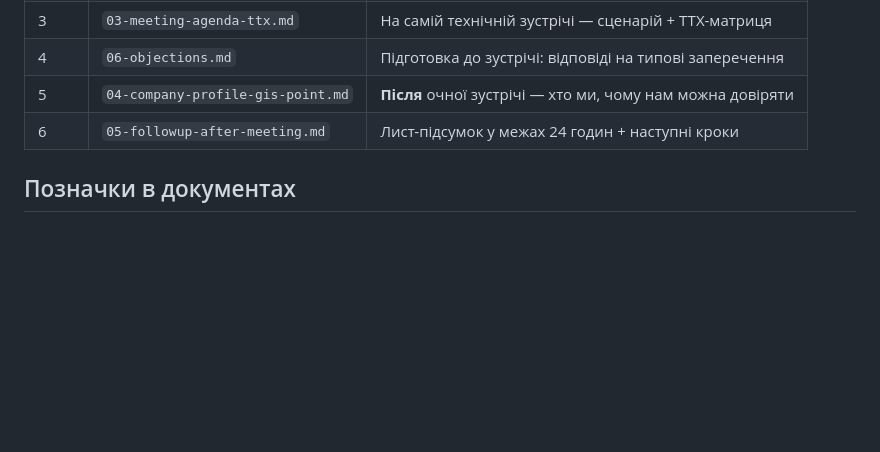
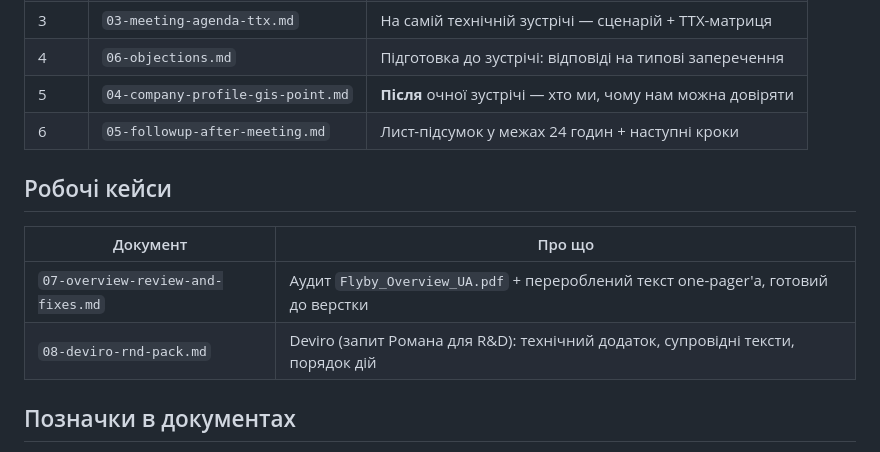
Before and after one commit to ilavrishko-jpg/Gis-point, a Markdown page: flyby/sales/00-README.md, the part around the change. Rendered like a GitHub page; blank space fills up the shorter version.

```diff
--- a/flyby/sales/00-README.md
+++ b/flyby/sales/00-README.md
@@ -27,6 +27,13 @@
 | 5 | `04-company-profile-gis-point.md` | **Після** очної зустрічі — хто ми, чому нам можна довіряти |
 | 6 | `05-followup-after-meeting.md` | Лист-підсумок у межах 24 годин + наступні кроки |
 
+## Робочі кейси
+
+| Документ | Про що |
+|---|---|
+| `07-overview-review-and-fixes.md` | Аудит `Flyby_Overview_UA.pdf` + перероблений текст one-pager'а, готовий до верстки |
+| `08-deviro-rnd-pack.md` | Deviro (запит Романа для R&D): технічний додаток, супровідні тексти, порядок дій |
+
 ## Позначки в документах
 
 - `[ЗАПОВНИТИ: …]` — дані, яких немає в публічному one-pager'і. **Обов'язково** підставити реальні
```
Also changed, not shown: flyby/sales/07-overview-review-and-fixes.md (added, +161 -0 lines), flyby/sales/08-deviro-rnd-pack.md (added, +166 -0 lines).
